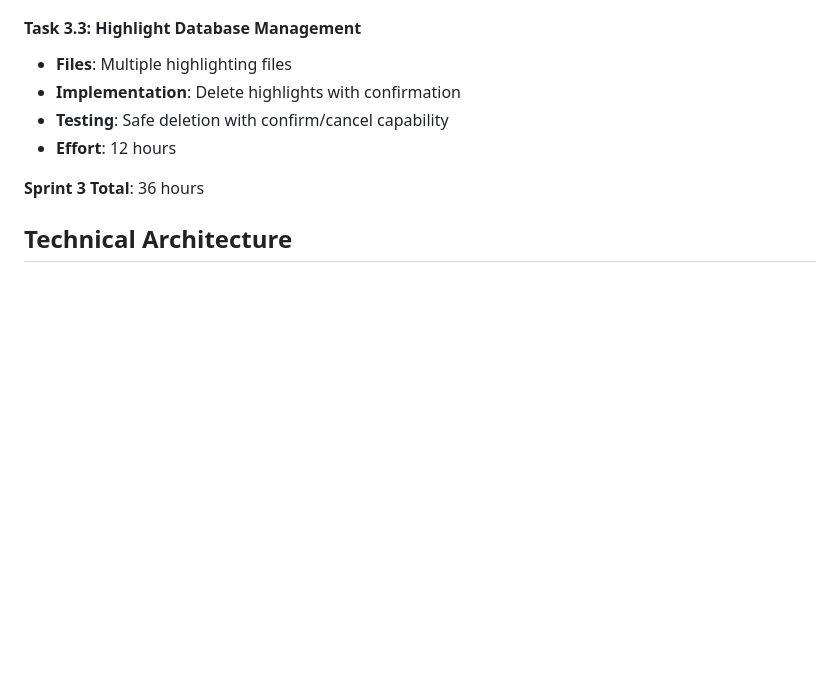
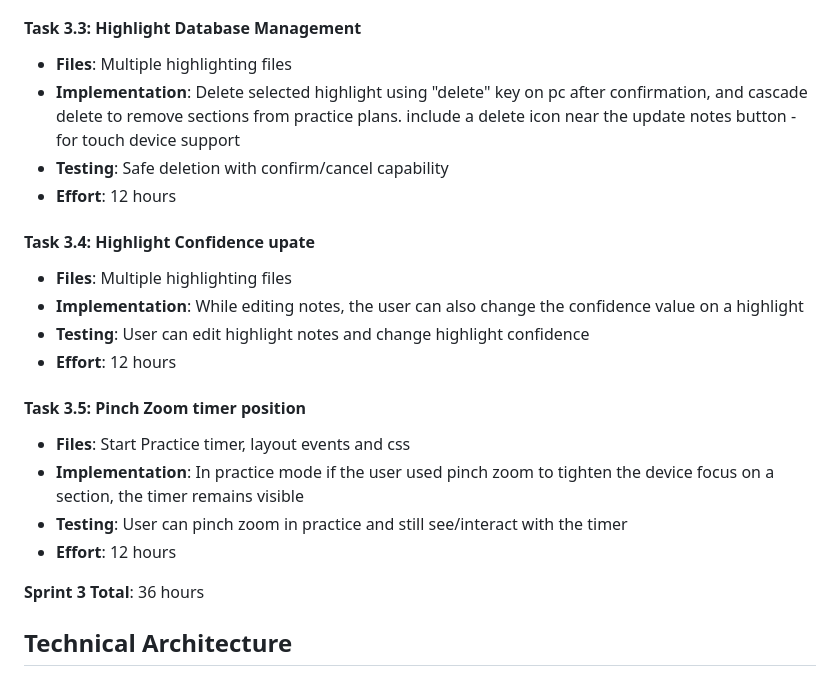
Before and after one commit to ronheywood/playtime, a Markdown page: docs/PracticeModeDevPlan.md, the part around the change. Drawn GitHub-style; blank space fills up the shorter version.

Commit message:
Update dev plan

```diff
--- a/docs/PracticeModeDevPlan.md
+++ b/docs/PracticeModeDevPlan.md
@@ -150,8 +150,20 @@ This plan addresses critical usability issues in practice mode, particularly on
 
 #### Task 3.3: Highlight Database Management
 - **Files**: Multiple highlighting files
-- **Implementation**: Delete highlights with confirmation
+- **Implementation**: Delete selected highlight using "delete" key on pc after confirmation, and cascade delete to remove sections from practice plans. include a delete icon near the update notes button - for touch device support
 - **Testing**: Safe deletion with confirm/cancel capability
+- **Effort**: 12 hours
+
+#### Task 3.4: Highlight Confidence upate
+- **Files**: Multiple highlighting files
+- **Implementation**: While editing notes, the user can also change the confidence value on a highlight
+- **Testing**: User can edit highlight notes and change highlight confidence
+- **Effort**: 12 hours
+
+#### Task 3.5: Pinch Zoom timer position
+- **Files**: Start Practice timer, layout events and css
+- **Implementation**: In practice mode if the user used pinch zoom to tighten the device focus on a section, the timer remains visible
+- **Testing**: User can pinch zoom in practice and still see/interact with the timer
 - **Effort**: 12 hours
 
 **Sprint 3 Total**: 36 hours
```
